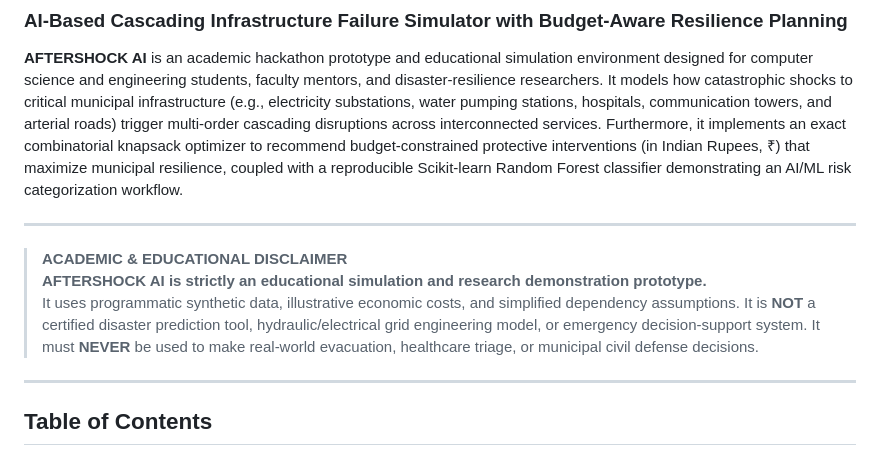
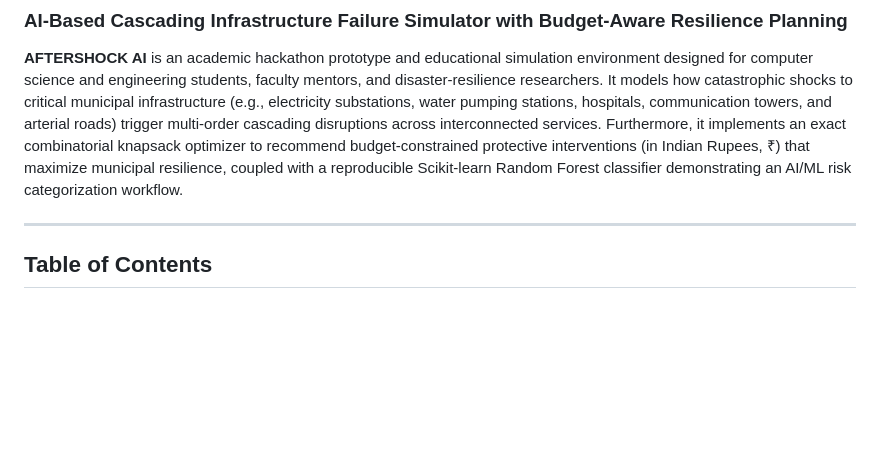
Before and after one commit to rachithayerumbu-cloud/AFTERSHOCK_AI-, a Markdown page: README.md, the part around the change. Drawn GitHub-style; blank space fills up the shorter version.

Commit message:
Update README to remove educational disclaimer
Removed one section from README.

```diff
--- a/README.md
+++ b/README.md
@@ -2,12 +2,6 @@
 ### AI-Based Cascading Infrastructure Failure Simulator with Budget-Aware Resilience Planning
 
 **AFTERSHOCK AI** is an academic hackathon prototype and educational simulation environment designed for computer science and engineering students, faculty mentors, and disaster-resilience researchers. It models how catastrophic shocks to critical municipal infrastructure (e.g., electricity substations, water pumping stations, hospitals, communication towers, and arterial roads) trigger multi-order cascading disruptions across interconnected services. Furthermore, it implements an exact combinatorial knapsack optimizer to recommend budget-constrained protective interventions (in Indian Rupees, ₹) that maximize municipal resilience, coupled with a reproducible Scikit-learn Random Forest classifier demonstrating an AI/ML risk categorization workflow.
-
----
-
-> **ACADEMIC & EDUCATIONAL DISCLAIMER**
-> **AFTERSHOCK AI is strictly an educational simulation and research demonstration prototype.**
-> It uses programmatic synthetic data, illustrative economic costs, and simplified dependency assumptions. It is **NOT** a certified disaster prediction tool, hydraulic/electrical grid engineering model, or emergency decision-support system. It must **NEVER** be used to make real-world evacuation, healthcare triage, or municipal civil defense decisions.
 
 ---
 
```
